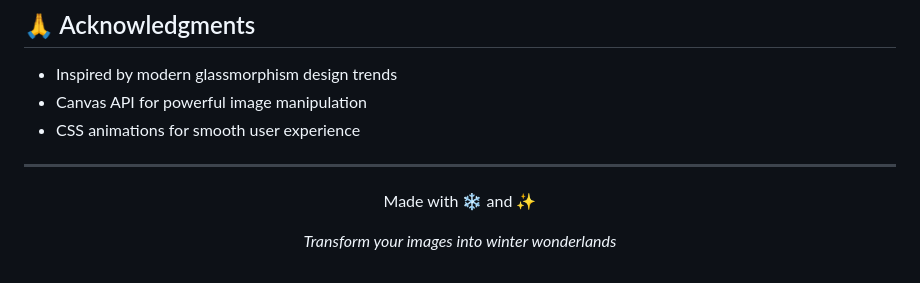
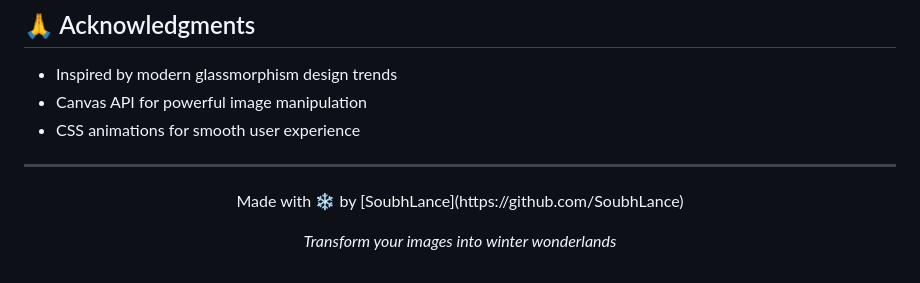
Before and after one commit to SoubhLance/-FrostReakt-, a Markdown page: README.md, the part around the change. GitHub-like rendering.

Commit message:
Update README.mdv2

```diff
--- a/README.md
+++ b/README.md
@@ -295,6 +295,6 @@ This project is licensed under the MIT License - see the [LICENSE](LICENSE) file
 ---
 
 <div align="center">
-  <p>Made with ❄️ and ✨</p>
+  <p>Made with ❄️ by [SoubhLance](https://github.com/SoubhLance)</p>
   <p><em>Transform your images into winter wonderlands</em></p>
 </div>
```
